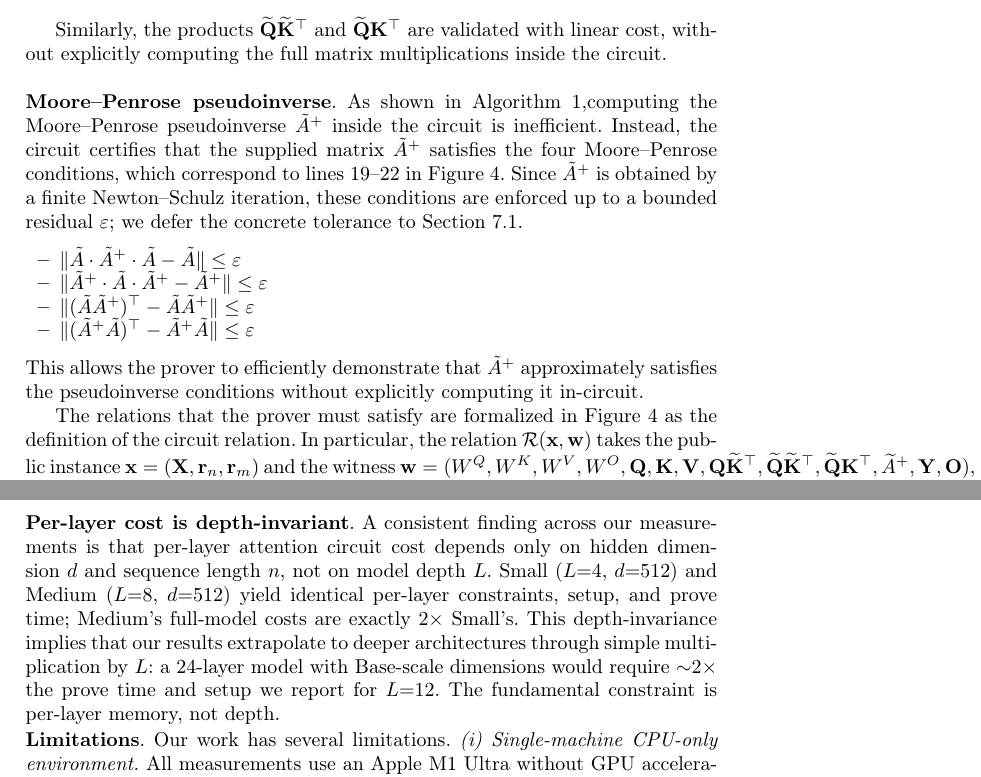
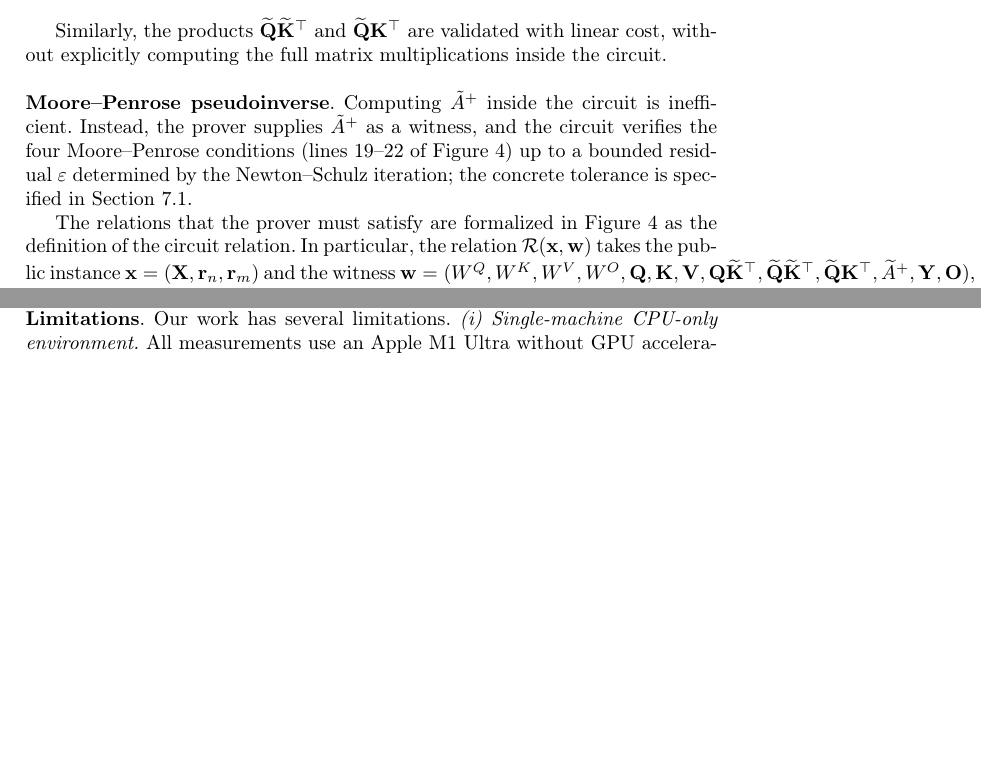
Before and after one commit to snp-labs/overleaf_zkDietformer, a LaTeX paper (ICISC/main.tex): two parts of pages 12 and 22 of 26 before the commit and two parts of pages 12 and 21 of 25 after it, joined at a grey line, cut so that both start at the same text, the shorter picture padded with empty space. Compiled offline with pdfLaTeX.

Commit message:
step8: minor deduplication
Delete "Per-layer cost is depth-invariant" subsection from §7.4 (already
stated in Multi-Spec Scaling text). Remove Moore-Penrose 4-condition
itemized list from §5.3, keep Figure 4 reference only. Saves ~0.7p.

Co-Authored-By: Claude Opus 4.6 <noreply@anthropic.com>

```diff
--- a/ICISC/main.tex
+++ b/ICISC/main.tex
@@ -384,16 +384,7 @@ For instance, we can certify the correctness of $\Q\widetilde{\K}^{\top}$ by che
 Similarly, the products $\widetilde{\Q}\widetilde{\K}^{\top}$ and $\widetilde{\Q}\K^{\top}$ are validated with linear cost, without explicitly computing the full matrix multiplications inside the circuit. \\
 
 \sss{Moore--Penrose pseudoinverse}
-As shown in Algorithm~\ref{alg:inverse},computing the Moore--Penrose pseudoinverse $\tilde{A}^{+}$ inside the circuit is inefficient.
-Instead, the circuit certifies that the supplied matrix $\tilde{A}^{+}$ satisfies the four Moore--Penrose conditions, which correspond to lines~19--22 in Figure~\ref{fig:relation}.
-Since $\tilde{A}^{+}$ is obtained by a finite Newton--Schulz iteration, these conditions are enforced up to a bounded residual $\varepsilon$; we defer the concrete tolerance to Section~\ref{subsec:pseudoinverse}.
-\begin{itemize}
-    \item $\lVert\tilde{A}\cdot\tilde{A}^{+}\cdot\tilde{A}-\tilde{A}\rVert \leq \varepsilon$
-    \item $\lVert\tilde{A}^{+}\cdot\tilde{A}\cdot\tilde{A}^{+}-\tilde{A}^{+}\rVert \leq \varepsilon$
-    \item $\lVert(\tilde{A}\tilde{A}^{+})^{\top}-\tilde{A}\tilde{A}^{+}\rVert \leq \varepsilon$
-    \item $\lVert(\tilde{A}^{+}\tilde{A})^{\top}-\tilde{A}^{+}\tilde{A}\rVert \leq \varepsilon$
-\end{itemize}
-This allows the prover to efficiently demonstrate that $\tilde{A}^{+}$ approximately satisfies the pseudoinverse conditions without explicitly computing it in-circuit.
+Computing $\tilde{A}^{+}$ inside the circuit is inefficient. Instead, the prover supplies $\tilde{A}^{+}$ as a witness, and the circuit verifies the four Moore--Penrose conditions (lines~19--22 of Figure~\ref{fig:relation}) up to a bounded residual~$\varepsilon$ determined by the Newton--Schulz iteration; the concrete tolerance is specified in Section~\ref{subsec:pseudoinverse}.
 
 The relations that the prover must satisfy are formalized in Figure~\ref{fig:relation} as the definition of the circuit relation. In particular, the relation $\R(\ins,\wit)$ takes the public instance $\ins=(\X,\rand_n,\rand_m)$ and the witness $\wit=(W^Q, W^K, W^V, W^O, \Q,\K,\V, \Q\widetilde{\K}^\top, \widetilde{\Q}\widetilde{\K}^\top, \widetilde{\Q}\K^\top, \widetilde{A}^+, \Y, \mathbf{O})$, and enforces all required equalities as well as the softmax computation. All key equalities are expressed in the form of products with the random vectors, accordingly, the circuit computes only vector inner products.
 
@@ -734,8 +725,6 @@ All pos. & Mask pos. & All (\%) & Sim. & (logit) \\
 \sss{Memory as the practical bottleneck} Failed runs terminate during the Groth16 trusted setup phase, which materializes the full constraint system in RAM. Peak RSS for failed runs reaches ${\sim}118$--$122$\,GB (the effective usable limit on our 128\,GB machine), confirming that setup memory---not prover computation time---is the dominant scaling bottleneck.
 
 \sss{The MLP frontier.} While our work removes attention as the scaling bottleneck, the feed-forward MLP block emerges as the next memory frontier. We measured the cost of proving the MLP sub-circuit---identical between BERT and \nystromformer and shared by both pipelines---and report the detailed results in Appendix~\ref{appx:mlp-costs}. The measurements confirm that, once attention is optimized, the MLP becomes the dominant constraint on the maximum provable sequence length: at $d{=}512$ and above, MLP exceeds 128\,GB at all sequence lengths including $n{=}128$. Proving full-model transformer inference at sequence lengths beyond what this work demonstrates therefore requires either reducing the MLP's per-layer constraint footprint or infrastructure-level solutions such as streaming setup, distributed proving, or GPU-accelerated SNARK libraries. We view efficient ZK proving of the MLP block as a natural follow-up direction.
-
-\sss{Per-layer cost is depth-invariant} A consistent finding across our measurements is that per-layer attention circuit cost depends only on hidden dimension~$d$ and sequence length~$n$, not on model depth~$L$. Small ($L{=}4$, $d{=}512$) and Medium ($L{=}8$, $d{=}512$) yield identical per-layer constraints, setup, and prove time; Medium's full-model costs are exactly $2{\times}$ Small's. This depth-invariance implies that our results extrapolate to deeper architectures through simple multiplication by $L$: a 24-layer model with Base-scale dimensions would require ${\sim}2{\times}$ the prove time and setup we report for $L{=}12$. The fundamental constraint is per-layer memory, not depth.
 
 \sss{Limitations}
 Our work has several limitations. \emph{(i) Single-machine CPU-only environment.} All measurements use an Apple M1 Ultra without GPU acceleration. GPU-accelerated proving or distributed proving across multiple machines would shift relative costs, particularly for larger circuits. \emph{(ii) Trusted setup.} Our Groth16-based system requires a circuit-specific trusted setup whose memory cost is our primary scaling bottleneck. Transparent SNARKs (e.g., FRI-based or IPA-based) would eliminate this at the cost of larger proof sizes and slower verification.\emph{(iii) MLP sub-circuit.} The attention sub-circuit is made tractable by our techniques, but the MLP sub-circuit remains memory-bound at $d{\geq}256$. Proving the full transformer (attention + MLP + LayerNorm) at the scales attempted here requires further techniques for the MLP block.
```
Also changed, not shown: ICISC/main.tex (2 more changed lines).
